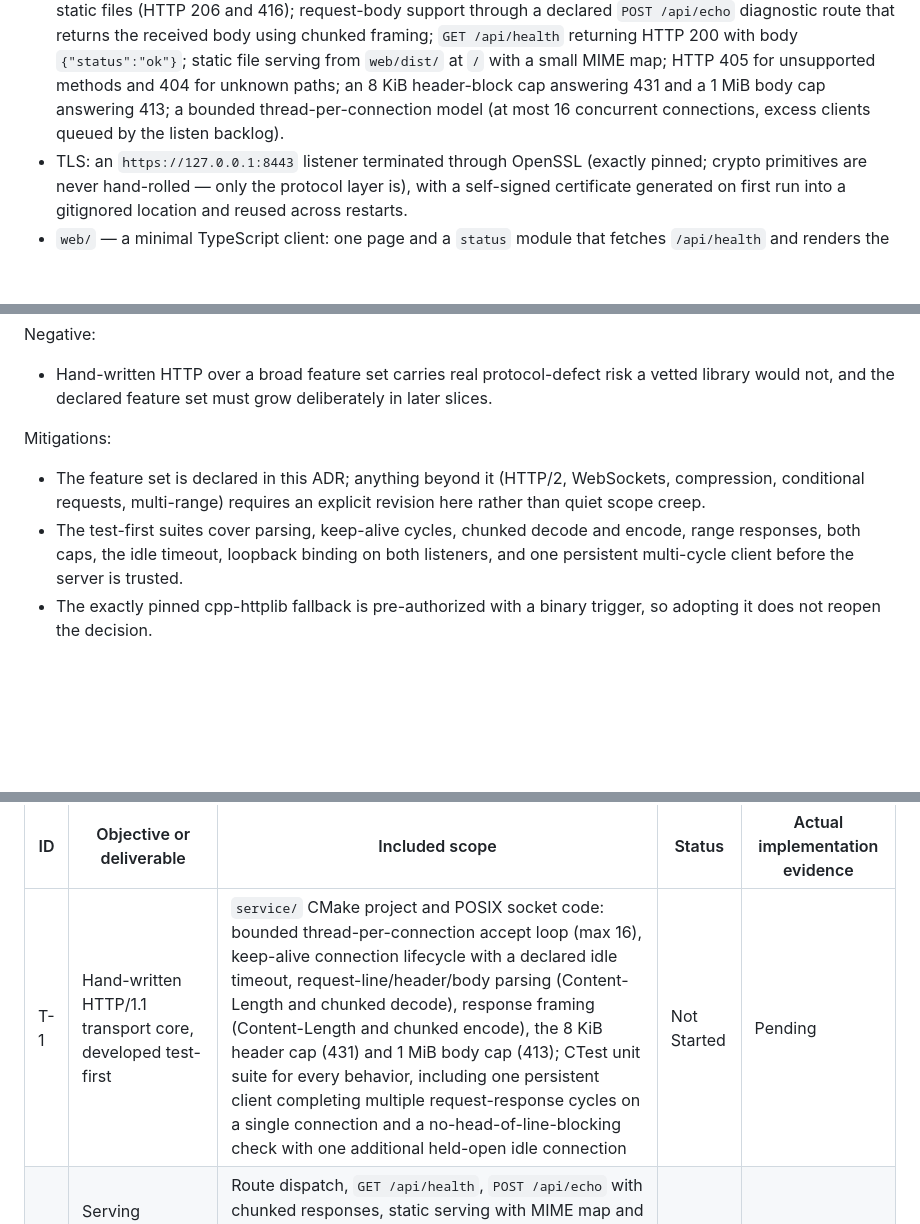
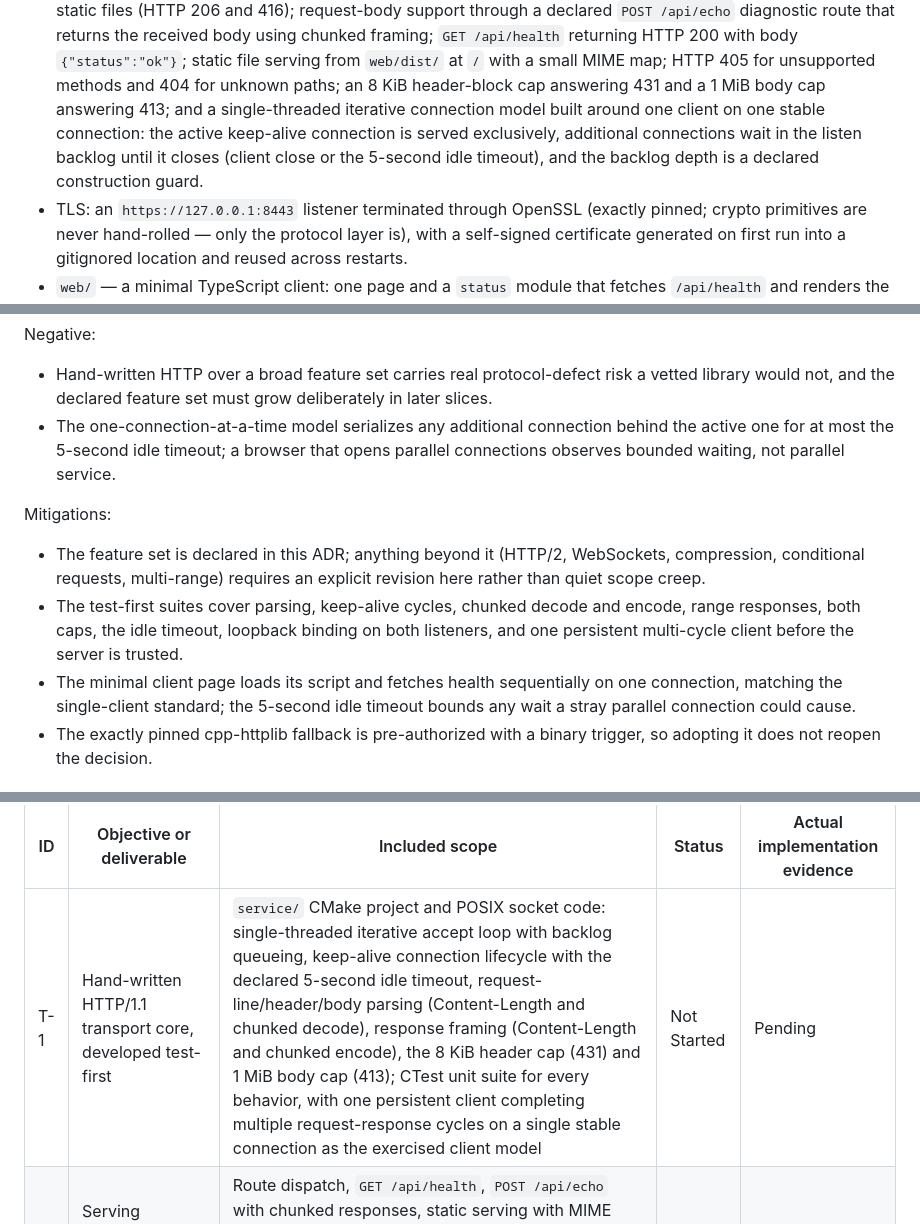
Before and after one commit to hailingu/orange, a Markdown page: docs/adr/ADR-0003-local-runtime-path.md, 3 parts joined by grey strips. GitHub-like rendering; blank space fills up the shorter version.

Commit message:
docs(adr): rebuild ADR-0003 around one client on one stable connection
Fourth owner-directed revision, applied wholesale: the connection model
is now a single-threaded iterative loop that serves one keep-alive
connection at a time, with additional connections queued in the listen
backlog until the active connection closes (client close or the new
5-second idle timeout). The thread-per-connection model, the max-16
connection bound, and every multi-client test — including the
two-connection head-of-line check — are removed. Consequences record
the bounded-wait trade-off for stray parallel connections; scope, T-1,
the http_server touchpoint, the timeout and resource-bounds risk rows,
and AC-1 now describe exactly one persistent client as the exercised
model. Governance validation remains exit 0.

ADR: docs/adr/ADR-0003-local-runtime-path.md
OCR: N/A — documentation revision; no governed build or operation

```diff
--- a/docs/adr/ADR-0003-local-runtime-path.md
+++ b/docs/adr/ADR-0003-local-runtime-path.md
@@ -86,8 +86,11 @@ In scope:
   `{"status":"ok"}`; static file serving from `web/dist/` at `/` with a
   small MIME map; HTTP 405 for unsupported methods and 404 for unknown
   paths; an 8 KiB header-block cap answering 431 and a 1 MiB body cap
-  answering 413; a bounded thread-per-connection model (at most 16
-  concurrent connections, excess clients queued by the listen backlog).
+  answering 413; and a single-threaded iterative connection model built
+  around one client on one stable connection: the active keep-alive
+  connection is served exclusively, additional connections wait in the
+  listen backlog until it closes (client close or the 5-second idle
+  timeout), and the backlog depth is a declared construction guard.
 - TLS: an `https://127.0.0.1:8443` listener terminated through OpenSSL
   (exactly pinned; crypto primitives are never hand-rolled — only the
   protocol layer is), with a self-signed certificate generated on first run
@@ -245,6 +248,10 @@ Negative:
 - Hand-written HTTP over a broad feature set carries real protocol-defect
   risk a vetted library would not, and the declared feature set must grow
   deliberately in later slices.
+- The one-connection-at-a-time model serializes any additional connection
+  behind the active one for at most the 5-second idle timeout; a browser
+  that opens parallel connections observes bounded waiting, not parallel
+  service.
 
 Mitigations:
 
@@ -255,6 +262,9 @@ Mitigations:
   encode, range responses, both caps, the idle timeout, loopback binding on
   both listeners, and one persistent multi-cycle client before the server
   is trusted.
+- The minimal client page loads its script and fetches health sequentially
+  on one connection, matching the single-client standard; the 5-second idle
+  timeout bounds any wait a stray parallel connection could cause.
 - The exactly pinned cpp-httplib fallback is pre-authorized with a binary
   trigger, so adopting it does not reopen the decision.
 
@@ -275,7 +285,7 @@ or `N/A — <specific reason>`.
 
 | ID | Objective or deliverable | Included scope | Status | Actual implementation evidence |
 | --- | --- | --- | --- | --- |
-| T-1 | Hand-written HTTP/1.1 transport core, developed test-first | `service/` CMake project and POSIX socket code: bounded thread-per-connection accept loop (max 16), keep-alive connection lifecycle with a declared idle timeout, request-line/header/body parsing (Content-Length and chunked decode), response framing (Content-Length and chunked encode), the 8 KiB header cap (431) and 1 MiB body cap (413); CTest unit suite for every behavior, including one persistent client completing multiple request-response cycles on a single connection and a no-head-of-line-blocking check with one additional held-open idle connection | Not Started | Pending |
+| T-1 | Hand-written HTTP/1.1 transport core, developed test-first | `service/` CMake project and POSIX socket code: single-threaded iterative accept loop with backlog queueing, keep-alive connection lifecycle with the declared 5-second idle timeout, request-line/header/body parsing (Content-Length and chunked decode), response framing (Content-Length and chunked encode), the 8 KiB header cap (431) and 1 MiB body cap (413); CTest unit suite for every behavior, with one persistent client completing multiple request-response cycles on a single stable connection as the exercised client model | Not Started | Pending |
 | T-2 | Serving features and TLS listener, developed test-first | Route dispatch, `GET /api/health`, `POST /api/echo` with chunked responses, static serving with MIME map and single-range 206/416, 405/404, loopback bind on both listeners, and the OpenSSL-terminated `https://127.0.0.1:8443` listener with first-run self-signed certificate; CTest integration suite plus `curl`-based end-to-end checks over both plaintext and TLS | Not Started | Pending |
 | T-3 | TypeScript status page, one documented run path, and verification evidence | `web/` npm project with pinned `typescript`, `src/status.ts` and its `node --test` suite, `tsc` build to `web/dist/`, `scripts/dev.sh` with first-run certificate generation, root `README.md` run section, repository-root verification runs of the acceptance checks | Not Started | Pending |
 
```
Also changed, not shown: other parts of docs/adr/ADR-0003-local-runtime-path.md (+5 -4 lines).
